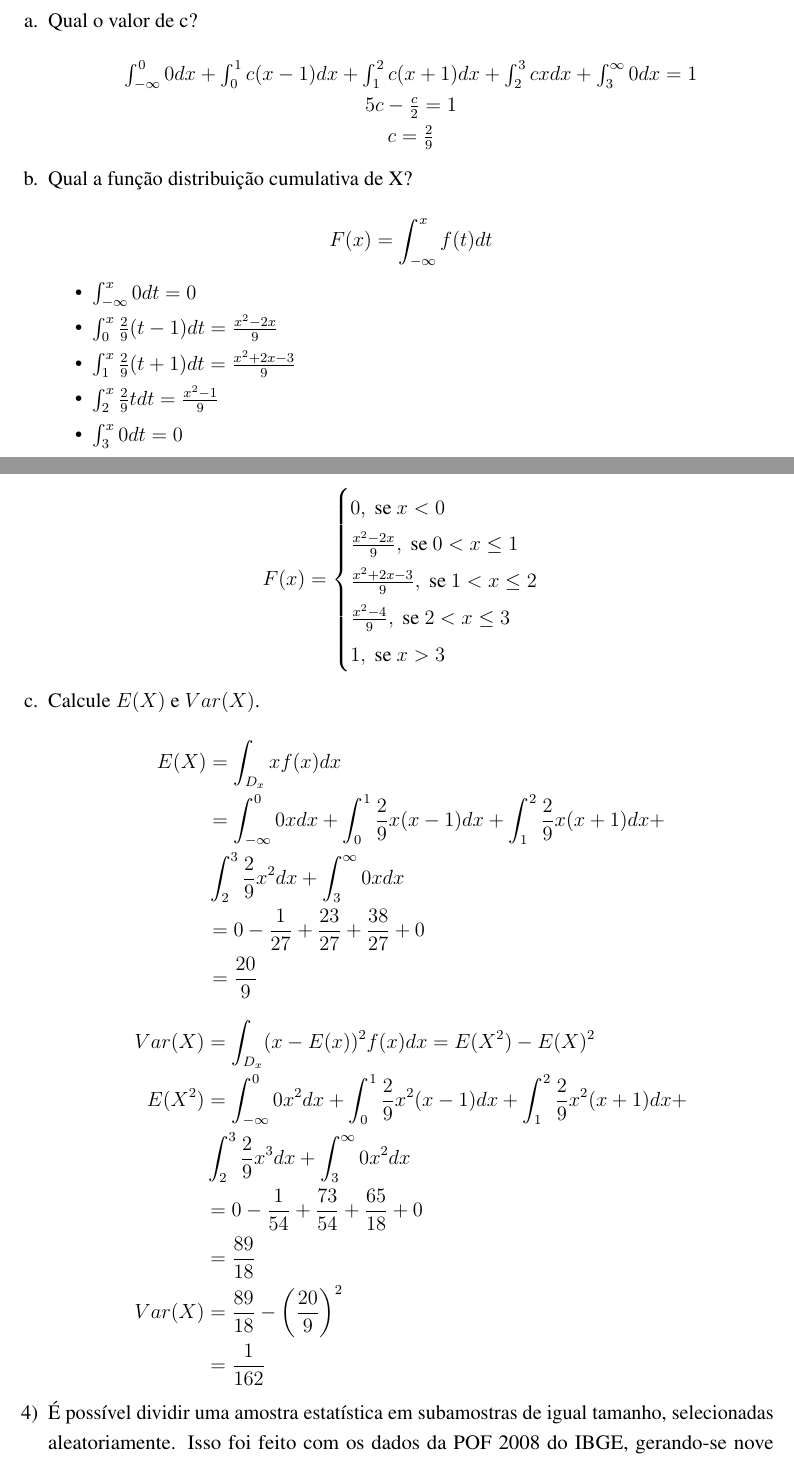
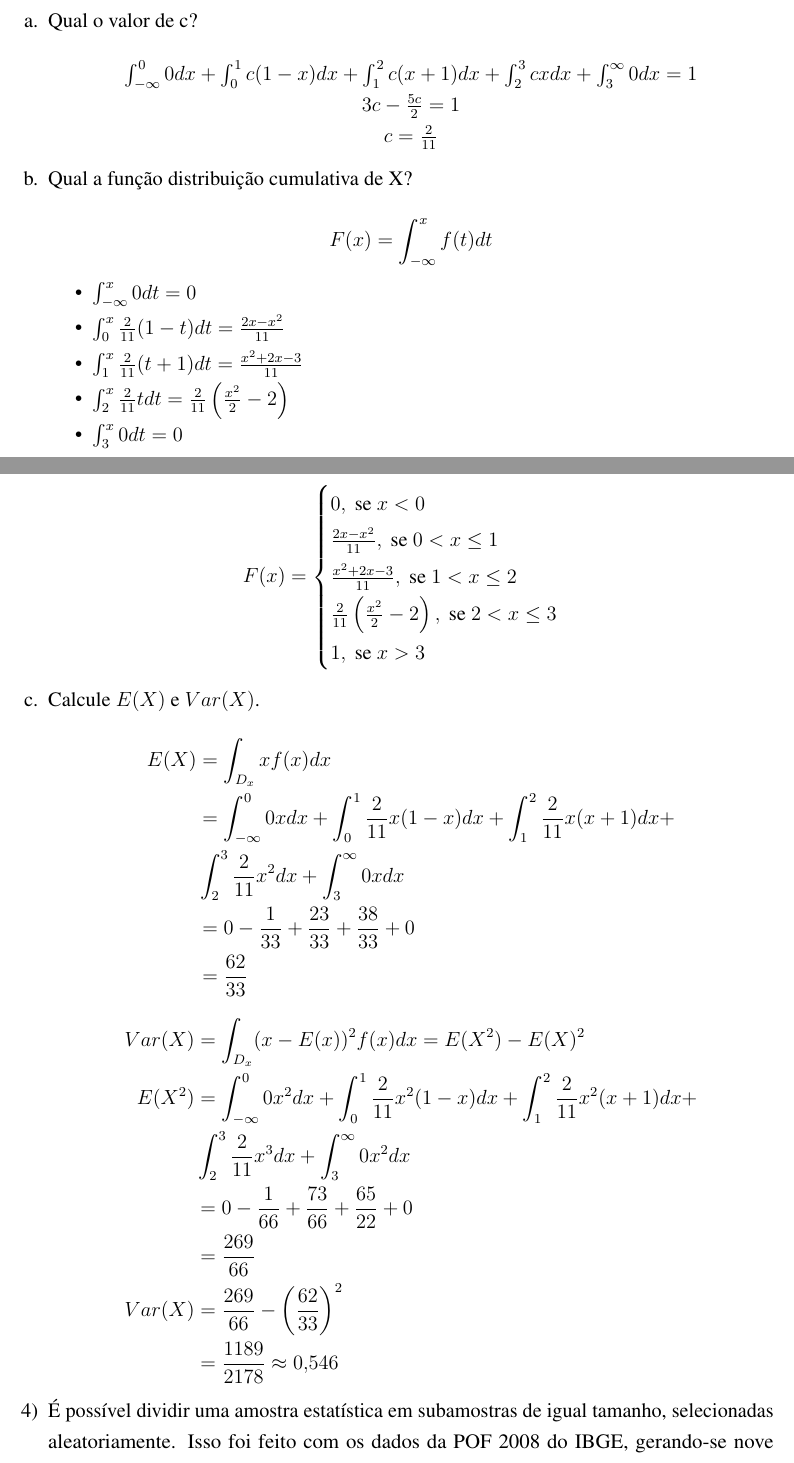
Before and after one commit to phrmendes/econometria_1, an R Markdown document (listas/lista_1/lista_1_2021.Rmd): two parts of pages 3 and 4 of 8, joined at a grey line, cut so that both start at the same text. The pictures show the output file listas/lista_1/lista_1_2021.pdf that the author committed with the source.

Commit message:
Correção da questão 3

```diff
--- a/listas/lista_1/lista_1_2021.Rmd
+++ b/listas/lista_1/lista_1_2021.Rmd
@@ -134,9 +134,9 @@ $$f(x)=\left\{\begin{array}{c}
 
 a.  Qual o valor de c?\
     $$\begin{matrix}
-    \int_{-\infty}^0 0dx+\int_0^1 c(x-1)dx+\int_1^2 c(x+1)dx + \int_2^3 cxdx+\int_3^\infty 0dx=1 \\
-    5c-\frac{c}{2}=1 \\
-    c=\frac{2}{9}
+    \int_{-\infty}^0 0dx+\int_0^1 c(1-x)dx+\int_1^2 c(x+1)dx + \int_2^3 cxdx+\int_3^\infty 0dx=1 \\
+    3c-\frac{5c}{2}=1 \\
+    c=\frac{2}{11}
     \end{matrix}$$
 
 b.  Qual a função distribuição cumulativa de X?\
@@ -144,39 +144,39 @@ b.  Qual a função distribuição cumulativa de X?\
 
     -   $\int_{-\infty}^x0dt=0$
 
-    -   $\int_0^x \frac{2}{9}(t-1)dt=\frac{x^2-2x}{9}$
+    -   $\int_0^x \frac{2}{11}(1-t)dt=\frac{2x-x^2}{11}$
 
-    -   $\int_1^x \frac{2}{9}(t+1)dt=\frac{x^2+2x-3}{9}$
+    -   $\int_1^x \frac{2}{11}(t+1)dt=\frac{x^2+2x-3}{11}$
 
-    -   $\int_2^x \frac{2}{9}tdt=\frac{x^2-1}{9}$
+    -   $\int_2^x \frac{2}{11}tdt=\frac{2}{11}\left(\frac{x^2}{2}-2\right)$
 
     -   $\int_3^x0dt=0$
 
     $$
     F(x)=\begin{cases}
     0,\text{ se } x < 0 \\
-    \frac{x^2-2x}{9},\text{ se } 0 < x \le 1 \\
-    \frac{x^2+2x-3}{9},\text{ se } 1 < x \le 2 \\
-    \frac{x^2-4}{9},\text{ se } 2 < x \le 3 \\
+    \frac{2x-x^2}{11},\text{ se } 0 < x \le 1 \\
+    \frac{x^2+2x-3}{11},\text{ se } 1 < x \le 2 \\
+    \frac{2}{11}\left(\frac{x^2}{2}-2\right),\text{ se } 2 < x \le 3 \\
     1,\text{ se }x>3 \\
     \end{cases}$$
 
 c.  Calcule $E(X)$ e $Var(X)$.\
     $$\begin{aligned}
     E(X)&=\int_{D_x}xf(x)dx \\
-    &=\int_{-\infty}^0 0xdx+\int_0^1 \frac{2}{9}x(x-1)dx+\int_1^2 \frac{2}{9}x(x+1)dx +\\
-    &\int_2^3 \frac{2}{9}x^2dx+\int_3^\infty 0xdx \\
-    &=0-\frac{1}{27}+\frac{23}{27}+\frac{38}{27}+0 \\
-    &=\frac{20}{9}
+    &=\int_{-\infty}^0 0xdx+\int_0^1 \frac{2}{11}x(1-x)dx+\int_1^2 \frac{2}{11}x(x+1)dx +\\
+    &\int_2^3 \frac{2}{11}x^2dx+\int_3^\infty 0xdx \\
+    &=0-\frac{1}{33}+\frac{23}{33}+\frac{38}{33}+0 \\
+    &=\frac{62}{33}
     \end{aligned}$$
 
     $$\begin{aligned}Var(X)&=\int_{D_x}(x-E(x))^2f(x)dx=E(X^2)-E(X)^2 \\
-    E(X^2)&=\int_{-\infty}^0 0x^2dx+\int_0^1 \frac{2}{9}x^2(x-1)dx+\int_1^2 \frac{2}{9}x^2(x+1)dx+ \\
-    &\int_2^3 \frac{2}{9}x^3dx+\int_3^\infty 0x^2dx \\
-    &=0-\frac{1}{54}+\frac{73}{54}+\frac{65}{18}+0 \\
-    &=\frac{89}{18} \\
-    Var(X)&=\frac{89}{18}-\left(\frac{20}{9}\right)^2 \\
-    &=\frac{1}{162}
+    E(X^2)&=\int_{-\infty}^0 0x^2dx+\int_0^1 \frac{2}{11}x^2(1-x)dx+\int_1^2 \frac{2}{11}x^2(x+1)dx+ \\
+    &\int_2^3 \frac{2}{11}x^3dx+\int_3^\infty 0x^2dx \\
+    &=0-\frac{1}{66}+\frac{73}{66}+\frac{65}{22}+0 \\
+    &=\frac{269}{66} \\
+    Var(X)&=\frac{269}{66}-\left(\frac{62}{33}\right)^2 \\
+    &=\frac{1189}{2178} \approx 0{,}546
     \end{aligned}$$
 
 <!-- -->
```
Also changed, not shown: listas/lista_1/lista_1_2021.pdf, listas/lista_1/lista_1_2021.Rmd (2 more changed lines).
